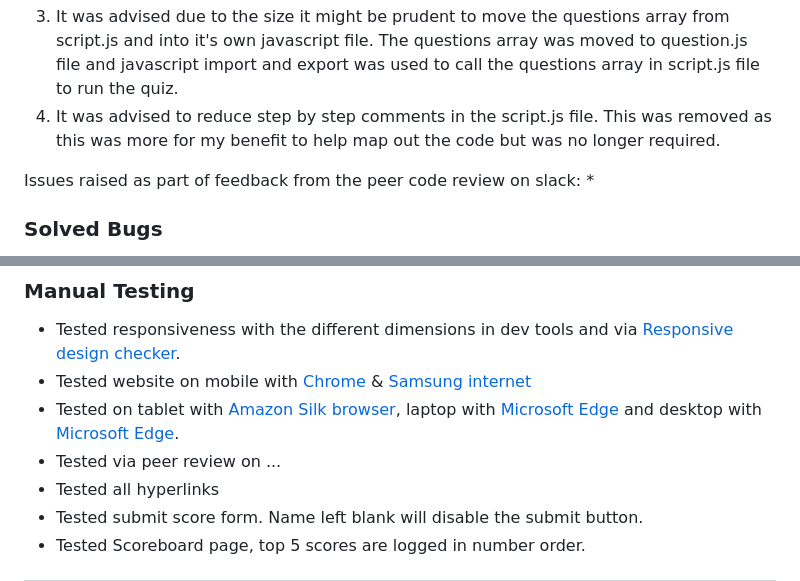
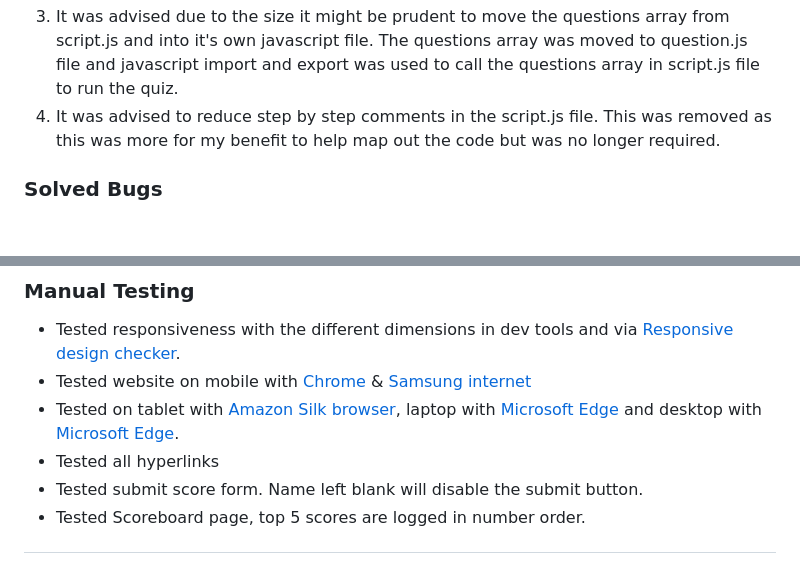
Before and after one commit to Sarohia94/Project-2-History-Quiz, a Markdown page: README.md, 2 parts joined by grey strips. Drawn GitHub-style; blank space fills up the shorter version.

```diff
--- a/README.md
+++ b/README.md
@@ -218,9 +218,6 @@ Issues raised in my project meetings with my mentor [Chris Quinn](https://github
   3. It was advised due to the size it might be prudent to move the questions array from script.js and into it's own javascript file. The questions array was moved to question.js file and javascript import and export was used to call the questions array in script.js file to run the quiz.
   4. It was advised to reduce step by step comments in the script.js file. This was removed as this was more for my benefit to help map out the code but was no longer required.
 
-Issues raised as part of feedback from the peer code review on slack:
-  *
-
 ### Solved Bugs
   1. Issue trying to get questions to display with javascript. The display question function was returning undefined in the console. Oisin from tutor support advised using a global variable to keep track of the index of the current question in order to access questions from the array to display.
   2. Issue getting answers choices to display with javascript. The display question function was returning undefined. Jason from tutor support advised that my answers are in a dictionary, within an array, so I would need to call it by name in order to display them. This was an unfortunate oversight on my part as I made it more difficult to call by not writing my questions array cleanly to make it accessible. To address the values by name, rather than by index the answer needed to be within brackets so that it is a string. Also i+1 is needed as my answers choices start with answer1, but i starts as 0.
@@ -268,9 +265,8 @@ No issues with the Javascript pages:
 
 ### Manual Testing
 * Tested responsiveness with the different dimensions in dev tools and via [Responsive design checker](https://responsivedesignchecker.com/).
-* Tested website on mobile with [Chrome](docs/testing/manualtesting/) & [Samsung internet](docs/testing/manualtesting/)
-* Tested on tablet with [Amazon Silk browser](docs/testing/manualtesting/), laptop with [Microsoft Edge](docs/testing/manualtesting/) and desktop with [Microsoft Edge](docs/testing/manualtesting/).
-* Tested via peer review on ...
+* Tested website on mobile with [Chrome](docs/testing/manualtesting/chrome-mobile.jpg) & [Samsung internet](docs/testing/manualtesting/samsunginternet-mobile.jpg)
+* Tested on tablet with [Amazon Silk browser](docs/testing/manualtesting/amazonsilkbrowser-tablet.png), laptop with [Microsoft Edge](docs/testing/manualtesting/microsoftedge-laptop.png) and desktop with [Microsoft Edge](docs/testing/manualtesting/microsoftedge-desktop.png).
 * Tested all hyperlinks
 * Tested submit score form. Name left blank will disable the submit button.
 * Tested Scoreboard page, top 5 scores are logged in number order.
```
Also changed, not shown: docs/testing/manualtesting/chrome-mobile.jpg (added), docs/testing/manualtesting/samsunginternet-mobile.jpg (added), 1 other file.
